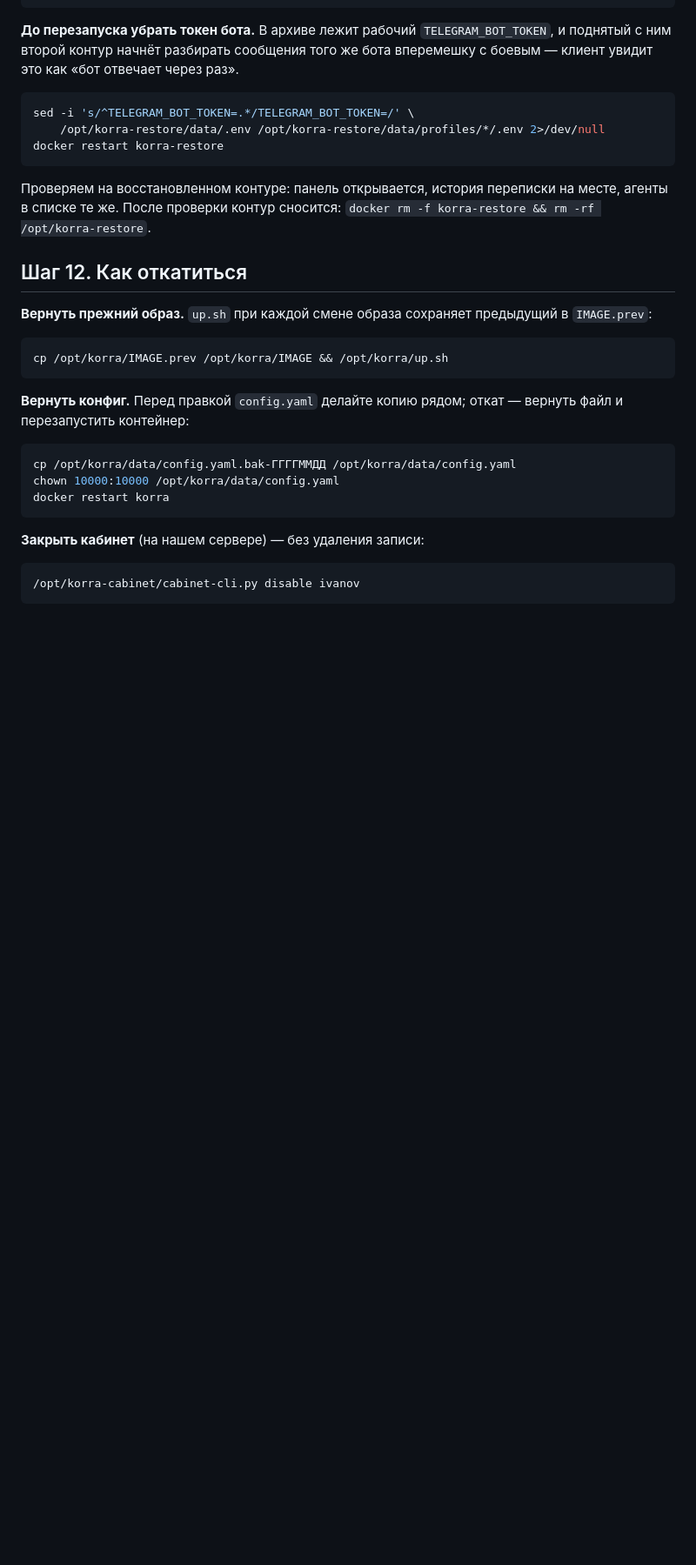
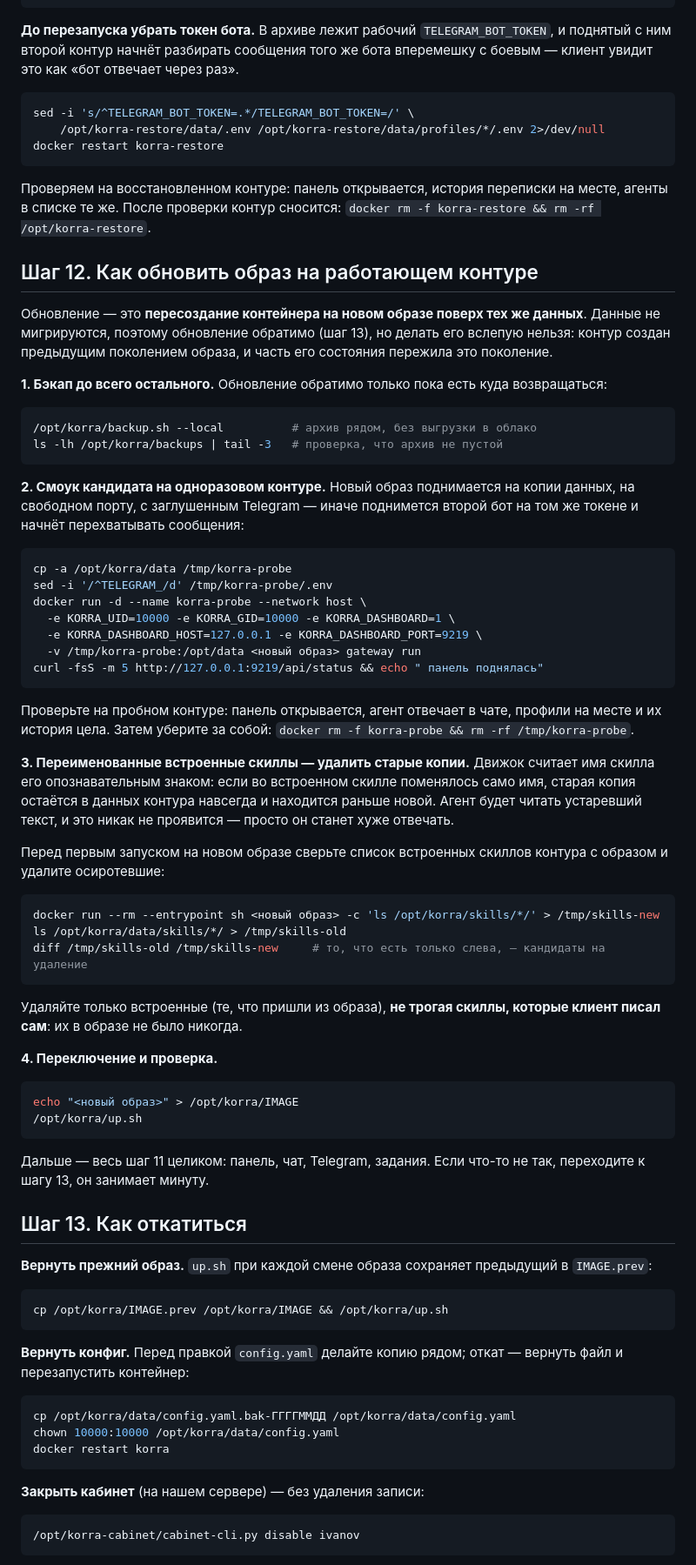
Before and after one commit to ceremoneymeister-bit/Korra.twenty.one, a Markdown page: docs/client-deploy/README.md, the part around one of its changes. Shown at 87% size. Drawn GitHub-style; blank space fills up the shorter version.

Commit message:
docs(deploy): клиент получил процедуру обновления образа, а не только откат
В чек-листе был откат, но не было самого обновления — то есть первый же
апгрейд клиент делал бы наугад. Добавлен шаг: бэкап до всего остального,
смоук нового образа на копии данных с заглушенным Telegram (иначе поднимется
второй бот на том же токене), удаление осиротевших встроенных скиллов и
только потом переключение.

Про скиллы отдельно: движок считает имя скилла его опознавательным знаком и
переносит копию только при смене пути, а не имени. Если во встроенном скилле
поменялось имя, старая копия остаётся в данных навсегда и находится раньше
новой — агент молча читает устаревший текст. Свои скиллы клиента при этом не
трогаются: их в образе не было.

Заодно поправлена ссылка на шаг, съехавшая от нумерации.

Находка аудита «снаружи против изнутри».

Co-Authored-By: Claude Opus 5 (1M context) <noreply@anthropic.com>

````diff
--- a/docs/client-deploy/README.md
+++ b/docs/client-deploy/README.md
@@ -450,7 +451,68 @@ docker restart korra-restore
 месте, агенты в списке те же. После проверки контур сносится:
 `docker rm -f korra-restore && rm -rf /opt/korra-restore`.
 
-## Шаг 12. Как откатиться
+## Шаг 12. Как обновить образ на работающем контуре
+
+Обновление — это **пересоздание контейнера на новом образе поверх тех же
+данных**. Данные не мигрируются, поэтому обновление обратимо (шаг 13), но
+делать его вслепую нельзя: контур создан предыдущим поколением образа, и
+часть его состояния пережила это поколение.
+
+**1. Бэкап до всего остального.** Обновление обратимо только пока есть куда
+возвращаться:
+
+```bash
+/opt/korra/backup.sh --local          # архив рядом, без выгрузки в облако
+ls -lh /opt/korra/backups | tail -3   # проверка, что архив не пустой
+```
+
+**2. Смоук кандидата на одноразовом контуре.** Новый образ поднимается на
+копии данных, на свободном порту, с заглушенным Telegram — иначе поднимется
+второй бот на том же токене и начнёт перехватывать сообщения:
+
+```bash
+cp -a /opt/korra/data /tmp/korra-probe
+sed -i '/^TELEGRAM_/d' /tmp/korra-probe/.env
+docker run -d --name korra-probe --network host \
+  -e KORRA_UID=10000 -e KORRA_GID=10000 -e KORRA_DASHBOARD=1 \
+  -e KORRA_DASHBOARD_HOST=127.0.0.1 -e KORRA_DASHBOARD_PORT=9219 \
+  -v /tmp/korra-probe:/opt/data <новый образ> gateway run
+curl -fsS -m 5 http://127.0.0.1:9219/api/status && echo " панель поднялась"
+```
+
+Проверьте на пробном контуре: панель открывается, агент отвечает в чате,
+профили на месте и их история цела. Затем уберите за собой:
+`docker rm -f korra-probe && rm -rf /tmp/korra-probe`.
+
+**3. Переименованные встроенные скиллы — удалить старые копии.** Движок
+считает имя скилла его опознавательным знаком: если во встроенном скилле
+поменялось само имя, старая копия остаётся в данных контура навсегда и
+находится раньше новой. Агент будет читать устаревший текст, и это никак не
+проявится — просто он станет хуже отвечать.
+
+Перед первым запуском на новом образе сверьте список встроенных скиллов
+контура с образом и удалите осиротевшие:
+
+```bash
+docker run --rm --entrypoint sh <новый образ> -c 'ls /opt/korra/skills/*/' > /tmp/skills-new
+ls /opt/korra/data/skills/*/ > /tmp/skills-old
+diff /tmp/skills-old /tmp/skills-new     # то, что есть только слева, — кандидаты на удаление
+```
+
+Удаляйте только встроенные (те, что пришли из образа), **не трогая скиллы,
+которые клиент писал сам**: их в образе не было никогда.
+
+**4. Переключение и проверка.**
+
+```bash
+echo "<новый образ>" > /opt/korra/IMAGE
+/opt/korra/up.sh
+```
+
+Дальше — весь шаг 11 целиком: панель, чат, Telegram, задания. Если что-то не
+так, переходите к шагу 13, он занимает минуту.
+
+## Шаг 13. Как откатиться
 
 **Вернуть прежний образ.** `up.sh` при каждой смене образа сохраняет предыдущий
 в `IMAGE.prev`:
````
Also changed, not shown: other parts of docs/client-deploy/README.md (+2 -1 lines).
